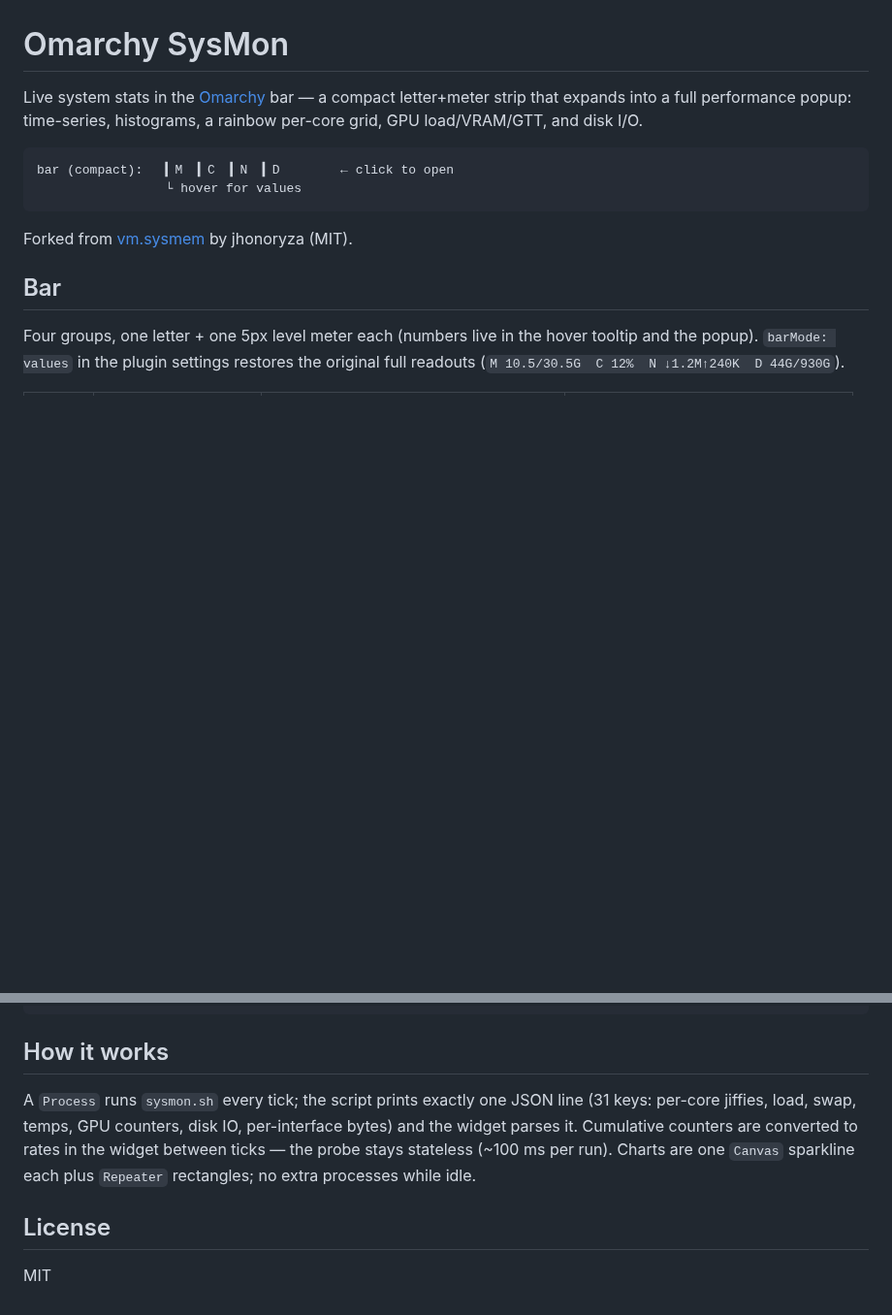
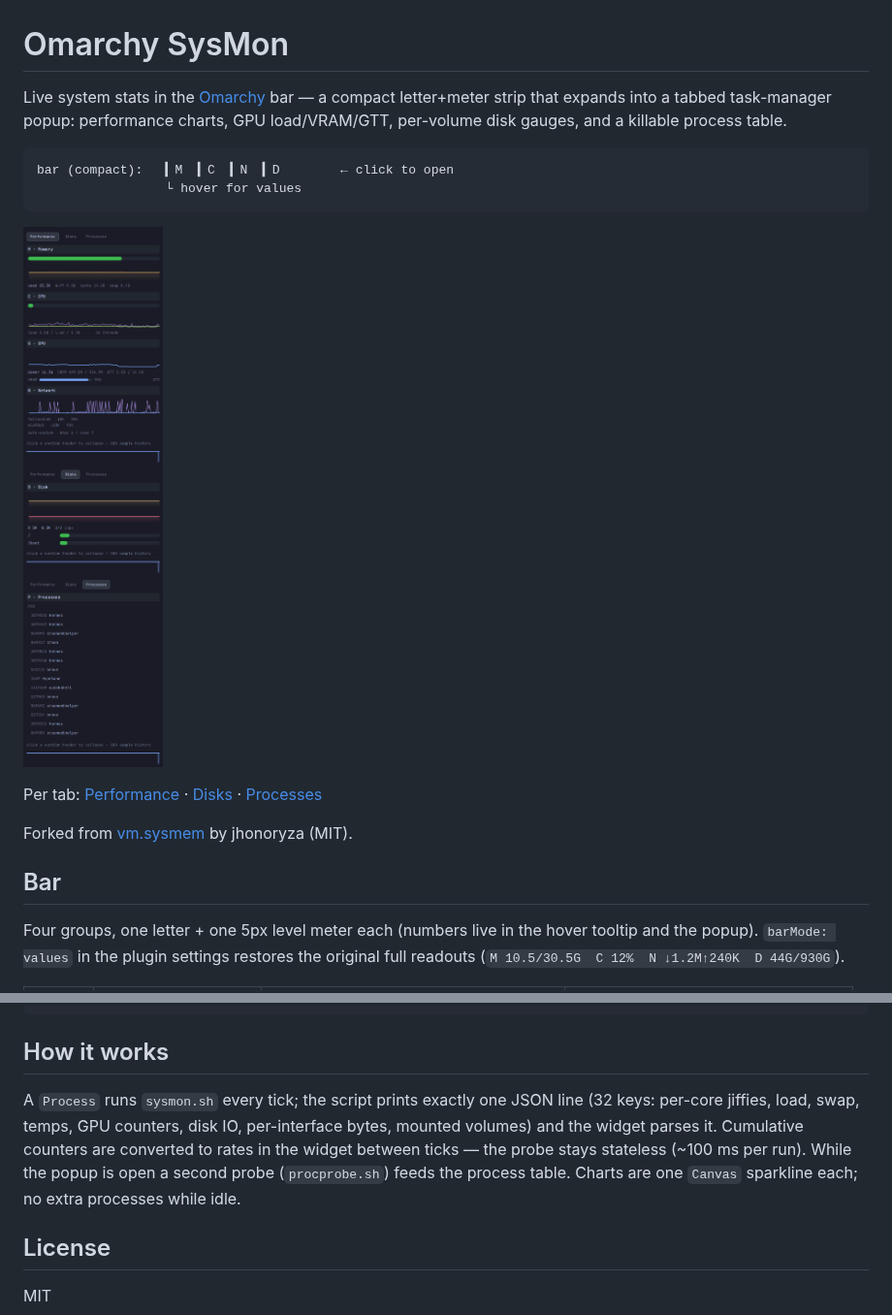
Before and after one commit to gdeyoung/omarchy-sysmon, a Markdown page: README.md, 2 parts joined by grey strips. Shown at 97% size. GitHub-like rendering; pictures changed too: preview.png (added); blank space fills up the shorter version.

Commit message:
Bug fixes + marketplace assets: kill-flow TERM->KILL state machine, dynamic username, stale captions, README accuracy, preview + per-tab screenshots

````diff
--- a/README.md
+++ b/README.md
@@ -1,11 +1,15 @@
 # Omarchy SysMon
 
-Live system stats in the [Omarchy](https://omarchy.org/) bar — a compact letter+meter strip that expands into a full performance popup: time-series, histograms, a rainbow per-core grid, GPU load/VRAM/GTT, and disk I/O.
+Live system stats in the [Omarchy](https://omarchy.org/) bar — a compact letter+meter strip that expands into a tabbed task-manager popup: performance charts, GPU load/VRAM/GTT, per-volume disk gauges, and a killable process table.
 
 ```
 bar (compact):   ▎M  ▎C  ▎N  ▎D        ← click to open
                  └ hover for values
 ```
+
+![SysMon popup — three tabs](preview.png)
+
+Per tab: [Performance](sysmon-performance.png) · [Disks](sysmon-disks.png) · [Processes](sysmon-processes.png)
 
 Forked from [vm.sysmem](https://github.com/jhonoryza/omarchy-sysmem) by jhonoryza (MIT).
 
@@ -71,7 +79,7 @@ omarchy restart shell
 
 ## How it works
 
-A `Process` runs `sysmon.sh` every tick; the script prints exactly one JSON line (31 keys: per-core jiffies, load, swap, temps, GPU counters, disk IO, per-interface bytes) and the widget parses it. Cumulative counters are converted to rates in the widget between ticks — the probe stays stateless (~100 ms per run). Charts are one `Canvas` sparkline each plus `Repeater` rectangles; no extra processes while idle.
+A `Process` runs `sysmon.sh` every tick; the script prints exactly one JSON line (32 keys: per-core jiffies, load, swap, temps, GPU counters, disk IO, per-interface bytes, mounted volumes) and the widget parses it. Cumulative counters are converted to rates in the widget between ticks — the probe stays stateless (~100 ms per run). While the popup is open a second probe (`procprobe.sh`) feeds the process table. Charts are one `Canvas` sparkline each; no extra processes while idle.
 
 ## License
 
````
Also changed, not shown: other parts of README.md (+14 -10 lines), sysmon-disks.png (added), sysmon-performance.png (added), sysmon-processes.png (added), 2 other files.
